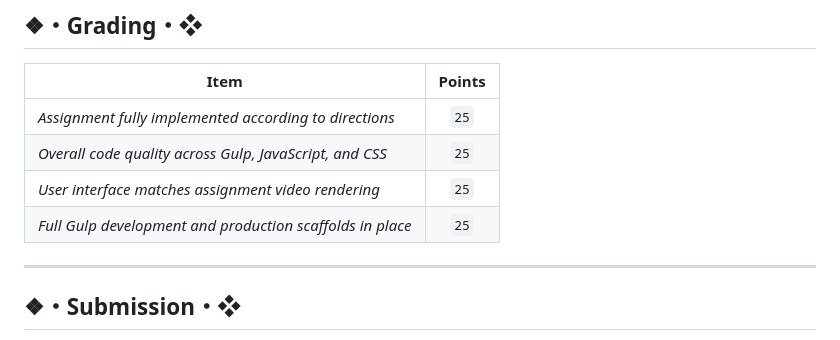
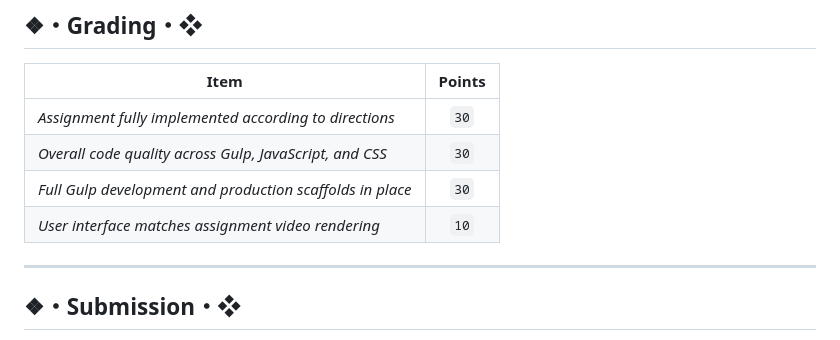
Before and after one commit to srichards2/assignment-2--intro-to-internet-programming--cs-275--spring-2023, a Markdown page: README.md, the part around the change. Rendered like a GitHub page.

Commit message:
Update Grading section

```diff
--- a/README.md
+++ b/README.md
@@ -76,10 +76,10 @@ Saturday, 25 March 2023, at 9:00 AM.
 
 | Item                                                      | Points |
 | --------------------------------------------------------- | :----: |
-| *Assignment fully implemented according to directions*    | `25`   |
-| *Overall code quality across Gulp, JavaScript, and CSS*   | `25`   |
-| *User interface matches assignment video rendering*       | `25`   |
-| *Full Gulp development and production scaffolds in place* | `25`   |
+| *Assignment fully implemented according to directions*    | `30`   |
+| *Overall code quality across Gulp, JavaScript, and CSS*   | `30`   |
+| *Full Gulp development and production scaffolds in place* | `30`   |
+| *User interface matches assignment video rendering*       | `10`   |
 
 ---
 
```
